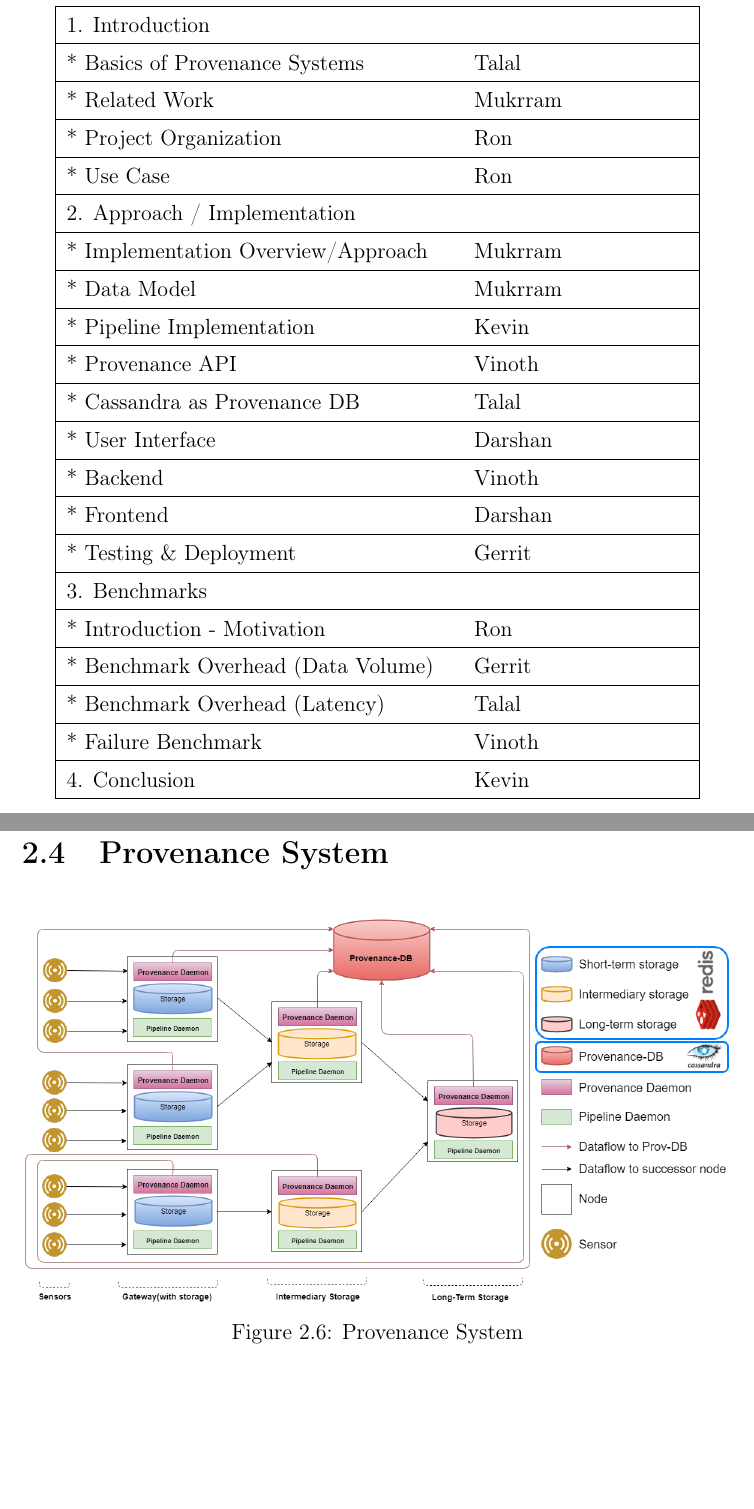
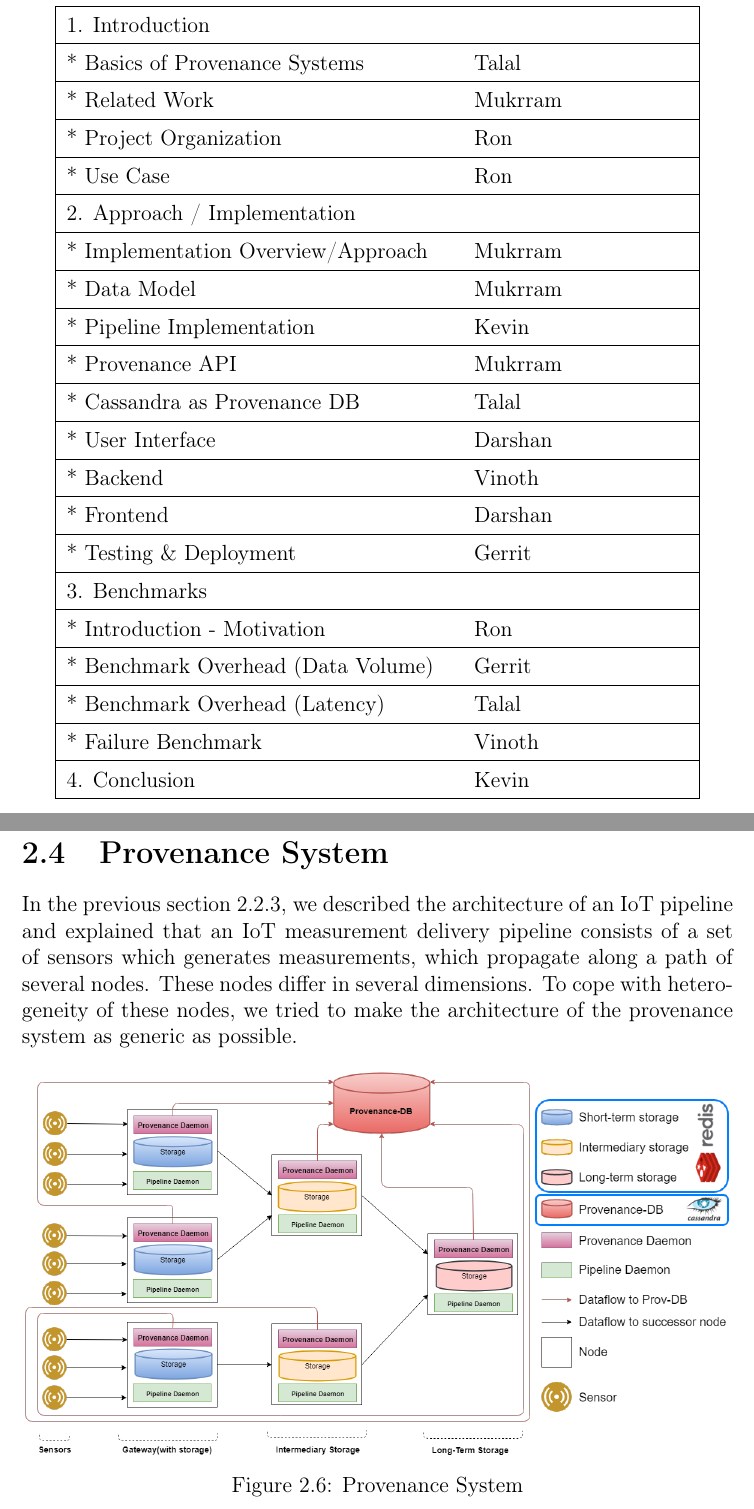
Before and after one commit to Krymnos/IDP, a LaTeX book (report/main.tex, which reads report/chapter/introduction.tex, report/chapter/provenanceSystem.tex): two parts of pages 15 and 33 of 91, joined at a grey line, cut so that both start at the same text, the shorter picture padded with empty space. Compiled offline with pdfLaTeX.

Commit message:
Provenance system

```diff
--- a/report/chapter/introduction.tex
+++ b/report/chapter/introduction.tex
@@ -154,7 +154,7 @@ The Following table \ref{table:authors} lists the authors of each section.
  \hline
 * Pipeline Implementation                                         &      Kevin              \\
  \hline
-* Provenance API                                                     &         Vinoth           \\
+* Provenance API                                                     &         Mukrram           \\
  \hline
 * Cassandra as Provenance DB                                      &       Talal             \\
  \hline
--- a/report/chapter/provenanceSystem.tex
+++ b/report/chapter/provenanceSystem.tex
@@ -1,4 +1,6 @@
 \section{Provenance System}
+
+In the previous section \ref{pipeline_implementation}, we described the architecture of an IoT pipeline and explained that an IoT measurement delivery pipeline consists of a set of sensors which generates measurements, which propagate along a path of several nodes. These nodes differ in several dimensions. To cope with heterogeneity of these nodes, we tried to make the architecture of the provenance system as generic as possible.
 
 \begin{figure}[h]
 \centering
```
Also changed, not shown: report/chapter/pipeline.tex (+1 -1 lines), report/main.pdf, 1 other file.
